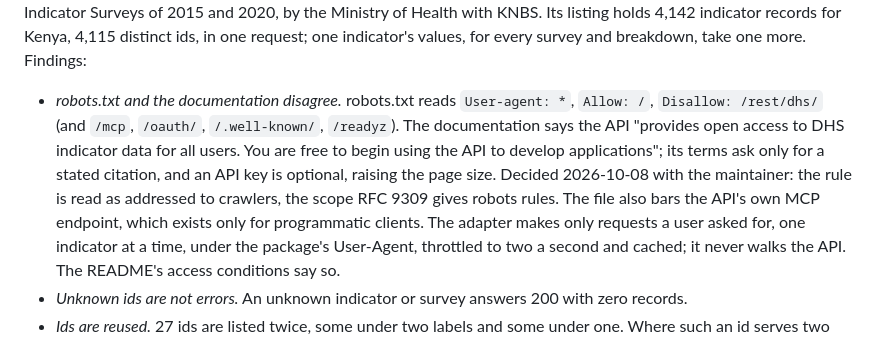
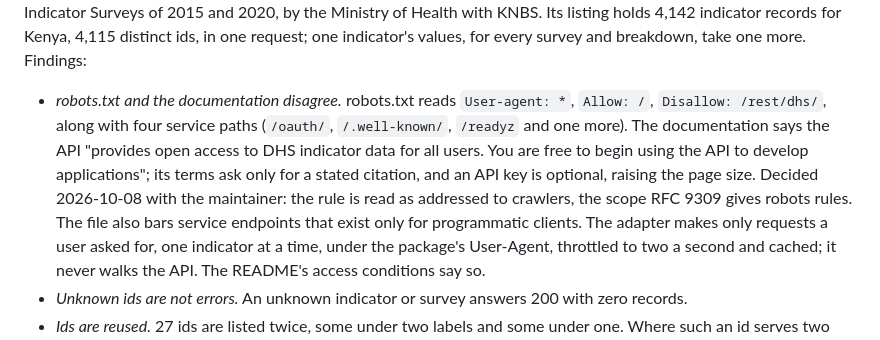
Before and after one commit to Mustapha-Wasseja/knbsdata, a Markdown page: dev/source-discovery/source-audit.md, the part around the change. GitHub-like rendering.

Commit message:
Describe the DHS robots file's other exclusions as service paths

```diff
--- a/dev/source-discovery/source-audit.md
+++ b/dev/source-discovery/source-audit.md
@@ -746,14 +746,15 @@ distinct ids, in one request; one indicator's values, for every survey and
 breakdown, take one more. Findings:
 
 - *robots.txt and the documentation disagree.* robots.txt reads
-  `User-agent: *`, `Allow: /`, `Disallow: /rest/dhs/` (and `/mcp`,
-  `/oauth/`, `/.well-known/`, `/readyz`). The documentation says the API
-  "provides open access to DHS indicator data for all users. You are free
-  to begin using the API to develop applications"; its terms ask only for
-  a stated citation, and an API key is optional, raising the page size.
-  Decided 2026-10-08 with the maintainer: the rule is read as addressed to
-  crawlers, the scope RFC 9309 gives robots rules. The file also bars the
-  API's own MCP endpoint, which exists only for programmatic clients. The
+  `User-agent: *`, `Allow: /`, `Disallow: /rest/dhs/`, along with four
+  service paths (`/oauth/`, `/.well-known/`, `/readyz` and one more). The
+  documentation says the API "provides open access to DHS indicator data
+  for all users. You are free to begin using the API to develop
+  applications"; its terms ask only for a stated citation, and an API key
+  is optional, raising the page size. Decided 2026-10-08 with the
+  maintainer: the rule is read as addressed to crawlers, the scope RFC 9309
+  gives robots rules. The file also bars service endpoints that exist only
+  for programmatic clients. The
   adapter makes only requests a user asked for, one indicator at a time,
   under the package's User-Agent, throttled to two a second and cached; it
   never walks the API. The README's access conditions say so.
```
